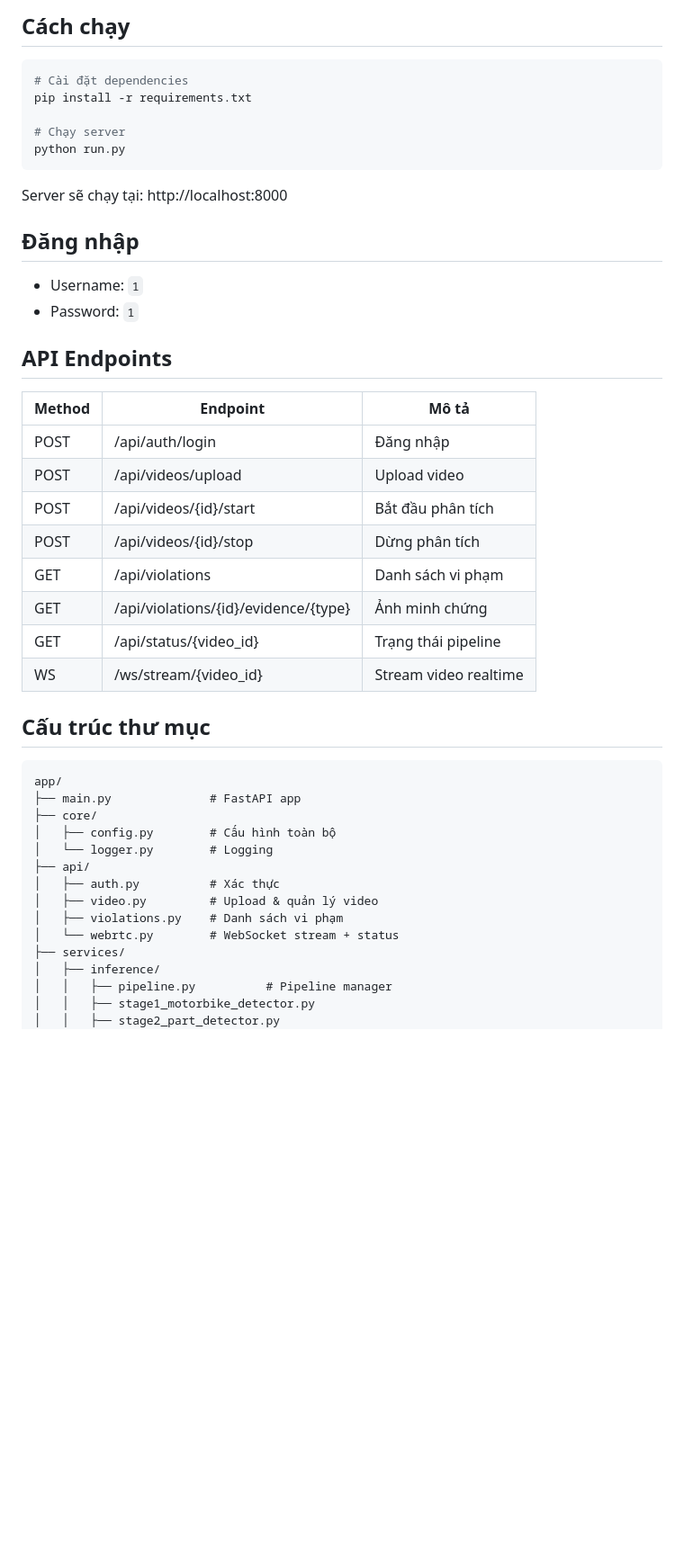
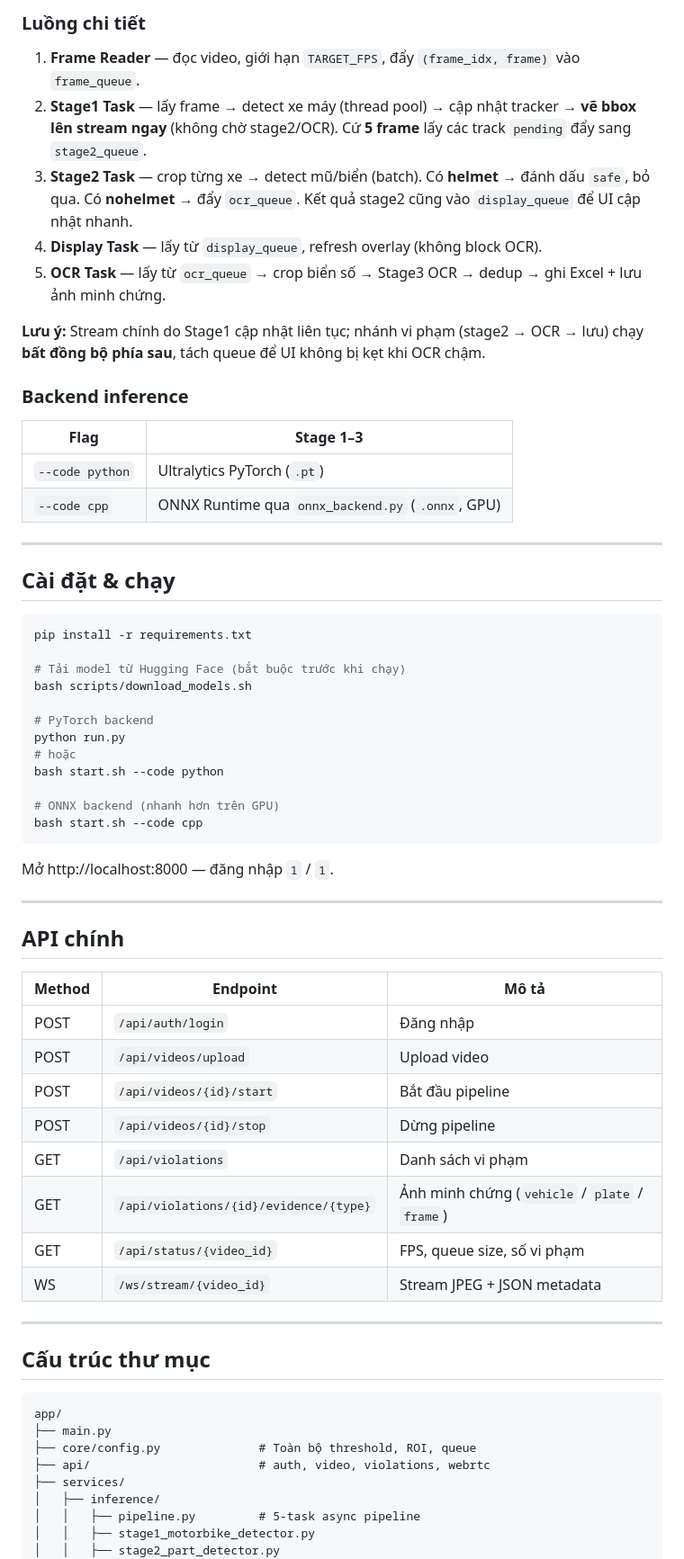
Before and after one commit to chilk1307/TTCS_AI_Helmet, a Markdown page: README.md, the part around one of its changes. Shown at 90% size. GitHub-like rendering; blank space fills up the shorter version.

````diff
--- a/README.md
+++ b/README.md
@@ -21,51 +55,70 @@ Pipeline: Video → Frame Queue → Stage1 (detect xe máy)
 ```
 
-## Cách chạy
+### Luồng chi tiết
+
+1. **Frame Reader** — đọc video, giới hạn `TARGET_FPS`, đẩy `(frame_idx, frame)` vào `frame_queue`.
+2. **Stage1 Task** — lấy frame → detect xe máy (thread pool) → cập nhật tracker → **vẽ bbox lên stream ngay** (không chờ stage2/OCR). Cứ **5 frame** lấy các track `pending` đẩy sang `stage2_queue`.
+3. **Stage2 Task** — crop từng xe → detect mũ/biển (batch). Có **helmet** → đánh dấu `safe`, bỏ qua. Có **nohelmet** → đẩy `ocr_queue`. Kết quả stage2 cũng vào `display_queue` để UI cập nhật nhanh.
+4. **Display Task** — lấy từ `display_queue`, refresh overlay (không block OCR).
+5. **OCR Task** — lấy từ `ocr_queue` → crop biển số → Stage3 OCR → dedup → ghi Excel + lưu ảnh minh chứng.
+
+**Lưu ý:** Stream chính do Stage1 cập nhật liên tục; nhánh vi phạm (stage2 → OCR → lưu) chạy **bất đồng bộ phía sau**, tách queue để UI không bị kẹt khi OCR chậm.
+
+### Backend inference
+
+| Flag | Stage 1–3 |
+|------|-----------|
+| `--code python` | Ultralytics PyTorch (`.pt`) |
+| `--code cpp` | ONNX Runtime qua `onnx_backend.py` (`.onnx`, GPU) |
+
+---
+
+## Cài đặt & chạy
 
 ```bash
-# Cài đặt dependencies
 pip install -r requirements.txt
 
-# Chạy server
+# Tải model từ Hugging Face (bắt buộc trước khi chạy)
+bash scripts/download_models.sh
+
+# PyTorch backend
 python run.py
+# hoặc
+bash start.sh --code python
+
+# ONNX backend (nhanh hơn trên GPU)
+bash start.sh --code cpp
 ```
 
-Server sẽ chạy tại: http://localhost:8000
+Mở http://localhost:8000 — đăng nhập `1` / `1`.
 
-## Đăng nhập
+---
 
-- Username: `1`
-- Password: `1`
-
-## API Endpoints
+## API chính
 
 | Method | Endpoint | Mô tả |
 |--------|----------|--------|
-| POST | /api/auth/login | Đăng nhập |
-| POST | /api/videos/upload | Upload video |
-| POST | /api/videos/{id}/start | Bắt đầu phân tích |
-| POST | /api/videos/{id}/stop | Dừng phân tích |
-| GET | /api/violations | Danh sách vi phạm |
-| GET | /api/violations/{id}/evidence/{type} | Ảnh minh chứng |
-| GET | /api/status/{video_id} | Trạng thái pipeline |
-| WS | /ws/stream/{video_id} | Stream video realtime |
+| POST | `/api/auth/login` | Đăng nhập |
+| POST | `/api/videos/upload` | Upload video |
+| POST | `/api/videos/{id}/start` | Bắt đầu pipeline |
+| POST | `/api/videos/{id}/stop` | Dừng pipeline |
+| GET | `/api/violations` | Danh sách vi phạm |
+| GET | `/api/violations/{id}/evidence/{type}` | Ảnh minh chứng (`vehicle` / `plate` / `frame`) |
+| GET | `/api/status/{video_id}` | FPS, queue size, số vi phạm |
+| WS | `/ws/stream/{video_id}` | Stream JPEG + JSON metadata |
+
+---
 
 ## Cấu trúc thư mục
 
 ```
 app/
-├── main.py              # FastAPI app
-├── core/
-│   ├── config.py        # Cấu hình toàn bộ
-│   └── logger.py        # Logging
-├── api/
-│   ├── auth.py          # Xác thực
-│   ├── video.py         # Upload & quản lý video
-│   ├── violations.py    # Danh sách vi phạm
-│   └── webrtc.py        # WebSocket stream + status
+├── main.py
+├── core/config.py              # Toàn bộ threshold, ROI, queue
+├── api/                        # auth, video, violations, webrtc
 ├── services/
 │   ├── inference/
-│   │   ├── pipeline.py          # Pipeline manager
+│   │   ├── pipeline.py         # 5-task async pipeline
 │   │   ├── stage1_motorbike_detector.py
 │   │   ├── stage2_part_detector.py
 │   │   ├── stage3_helmet_ocr.py
````
Also changed, not shown: other parts of README.md (+88 -63 lines).
